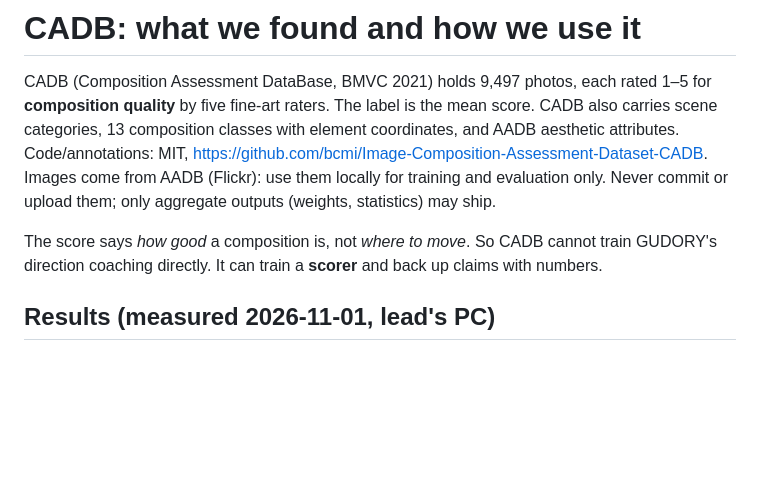
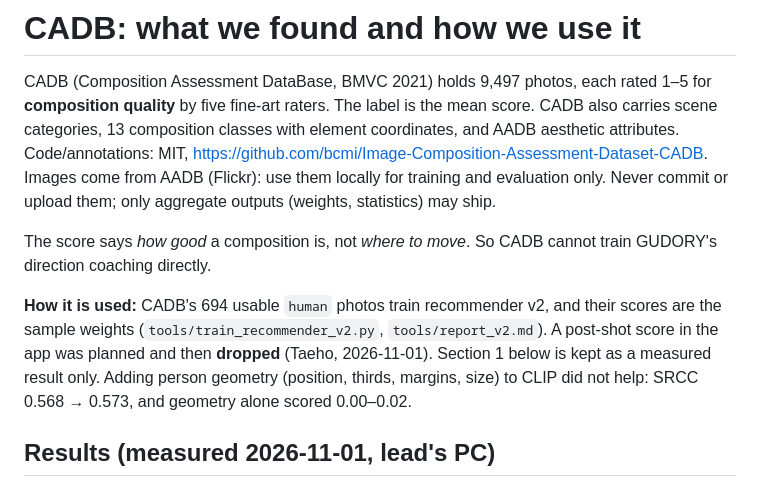
Before and after one commit to Gaslighteam/GUDORY, a Markdown page: docs/cadb.md, the part around the change. GitHub-like rendering; blank space fills up the shorter version.

```diff
--- a/docs/cadb.md
+++ b/docs/cadb.md
@@ -9,8 +9,14 @@ from AADB (Flickr): use them locally for training and evaluation only. Never com
 or upload them; only aggregate outputs (weights, statistics) may ship.
 
 The score says *how good* a composition is, not *where to move*. So CADB cannot
-train GUDORY's direction coaching directly. It can train a **scorer** and back up
-claims with numbers.
+train GUDORY's direction coaching directly.
+
+**How it is used:** CADB's 694 usable `human` photos train recommender v2, and
+their scores are the sample weights (`tools/train_recommender_v2.py`,
+`tools/report_v2.md`). A post-shot score in the app was planned and then
+**dropped** (Taeho, 2026-11-01). Section 1 below is kept as a measured result only.
+Adding person geometry (position, thirds, margins, size) to CLIP did not help:
+SRCC 0.568 → 0.573, and geometry alone scored 0.00–0.02.
 
 ## Results (measured 2026-11-01, lead's PC)
 
```
Also changed, not shown: prompts/cadb-eval.md (deleted, +0 -42 lines), prompts/cadb-seojun.md (deleted, +0 -65 lines).
